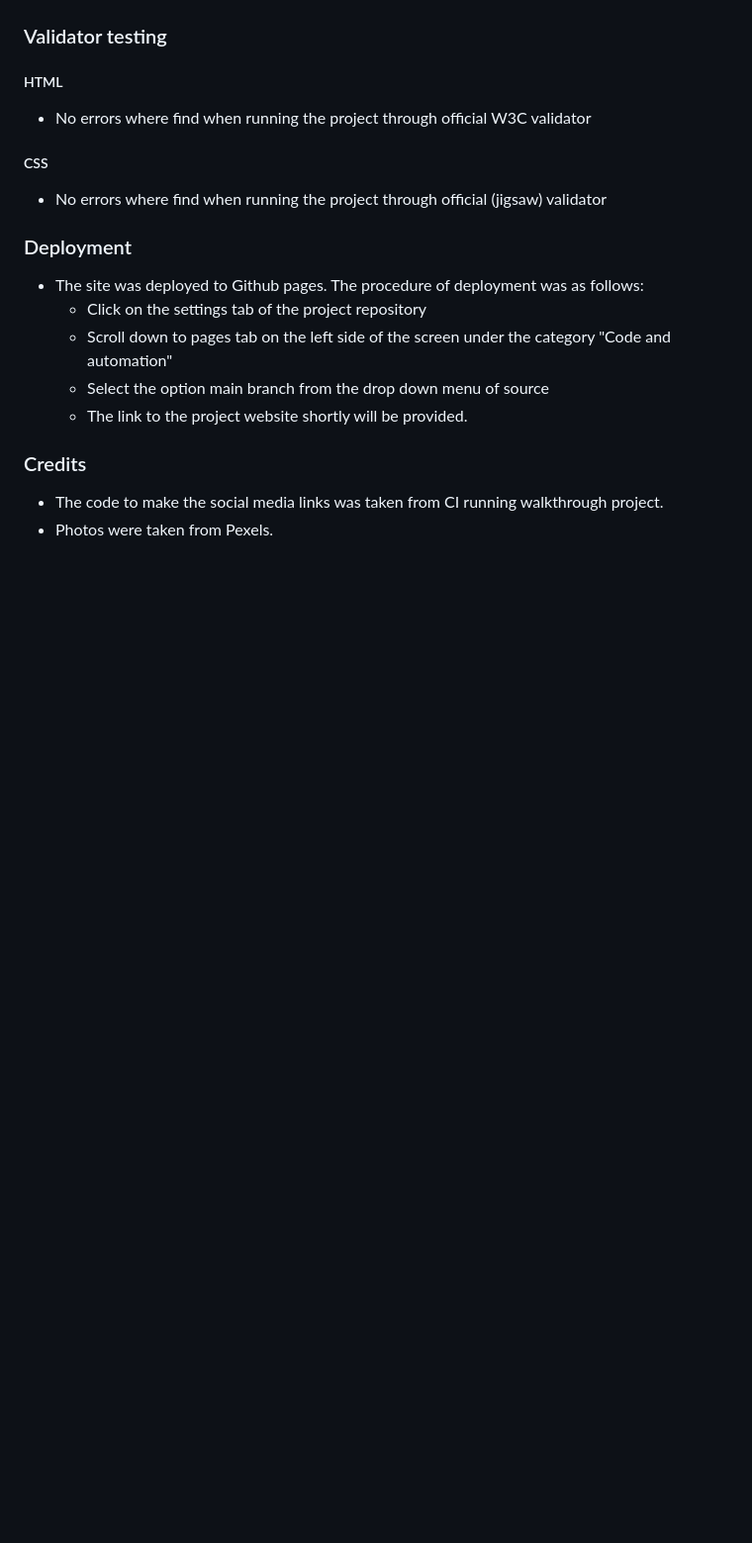
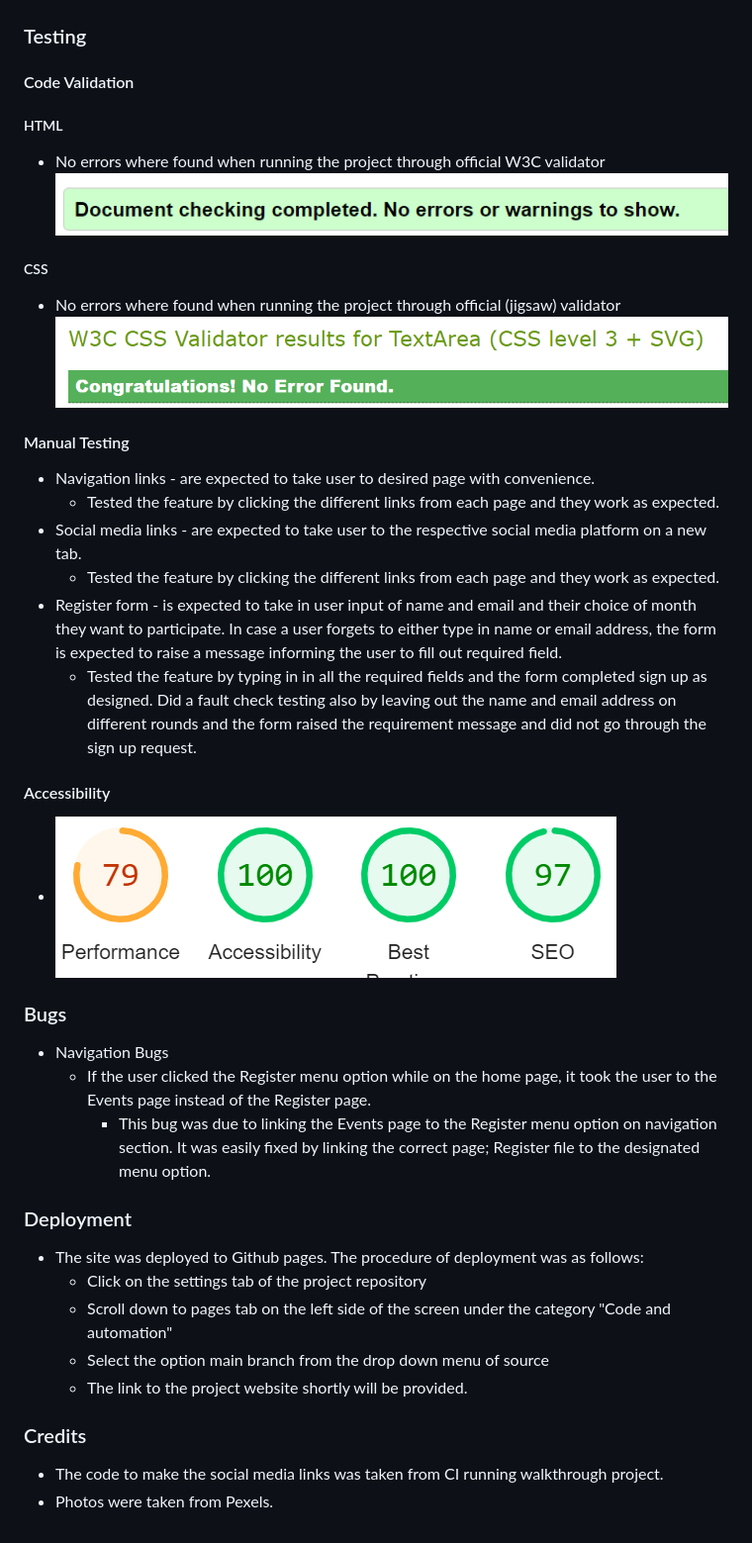
Before and after one commit to Code-Institute-Submissions/SinitYT-network-away_AugResub, a Markdown page: README.md, the part around the change printed below. Shown: that part at 99% size. GitHub-like rendering; pictures changed too: assets/images/access.PNG (added), assets/images/cssvalid.PNG (added), assets/images/htmlvalid.PNG (added); blank space fills up the shorter version.

Commit message:
Add more testing details to readme file

```diff
--- a/README.md
+++ b/README.md
@@ -23,11 +23,39 @@ This is a form for users to be able to enter their full name, email and get to c
 
 ![Alt text](assets/images/registerread.PNG)
 
-### Validator testing
+### Testing
+
+
+#### Code Validation
+
 ##### HTML
-- No errors where find when running the project through official W3C validator
+- No errors where found when running the project through official W3C validator
+  ![Alt text](assets/images/htmlvalid.PNG)
+
 ##### CSS
-- No errors where find when running the project through official (jigsaw) validator
+- No errors where found when running the project through official (jigsaw) validator
+  ![Alt text](assets/images/cssvalid.PNG)
+
+#### Manual Testing
+
+- Navigation links -  are expected to take user to desired page with convenience.
+  - Tested the feature by clicking the different links from each page and they work as expected.
+- Social media links - are expected to take user to the respective social media platform on a new tab.
+  - Tested the feature by clicking the different links from each page and they work as expected.
+- Register form - is expected to take in user input of name and email and their choice of month they want to participate. In case a user forgets to either type in name or email address, the form is expected to raise a message informing the user to fill out required field.
+   - Tested the feature by typing in in all the required fields and the form completed sign up as   designed.
+   Did a fault check testing also by leaving out the name and email address on different rounds and
+   the form raised the requirement message and did not go through the sign up request.
+
+#### Accessibility
+ -  ![Alt text](assets/images/access.PNG)
+
+
+### Bugs
+- Navigation Bugs
+   - If the user clicked the Register menu option while on the home page, it took the user to the Events page instead of the Register page.
+      - This bug was due to linking the Events page to the Register menu option on navigation section. It was easily fixed by linking the correct page; Register file to the designated menu option.
+
 
 ### Deployment
 - The site was deployed to Github pages. The procedure of deployment was as follows:
```
Also changed, not shown: other parts of README.md (+1 -1 lines), 2 other files.
